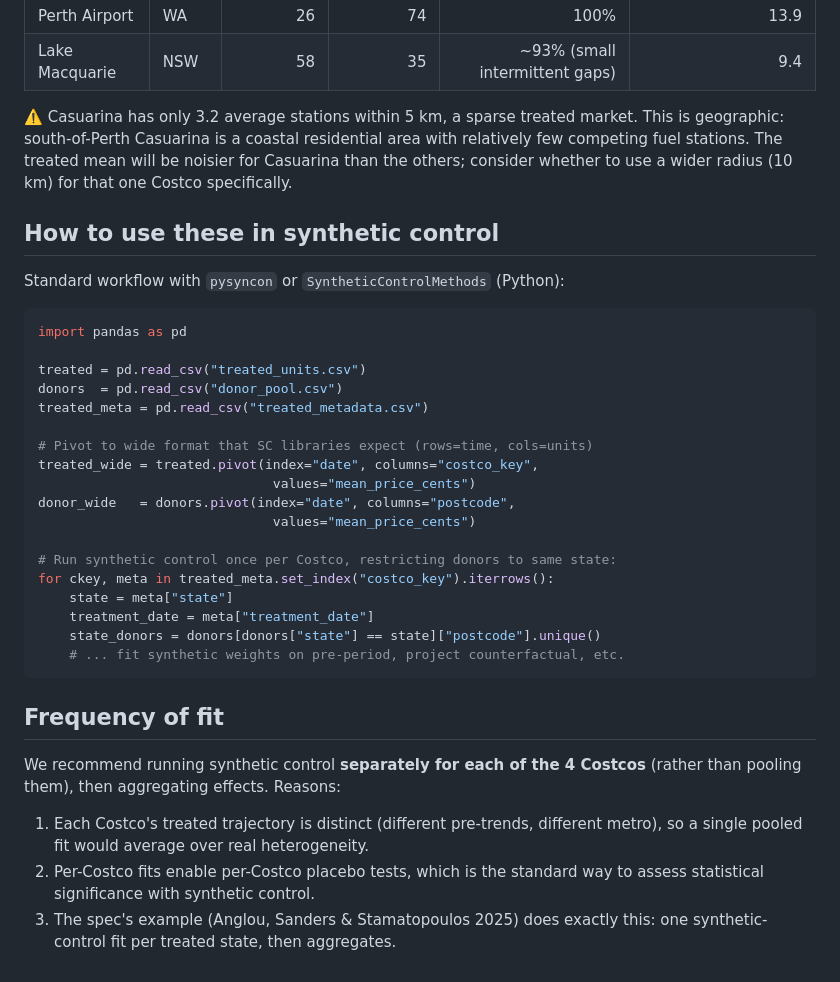
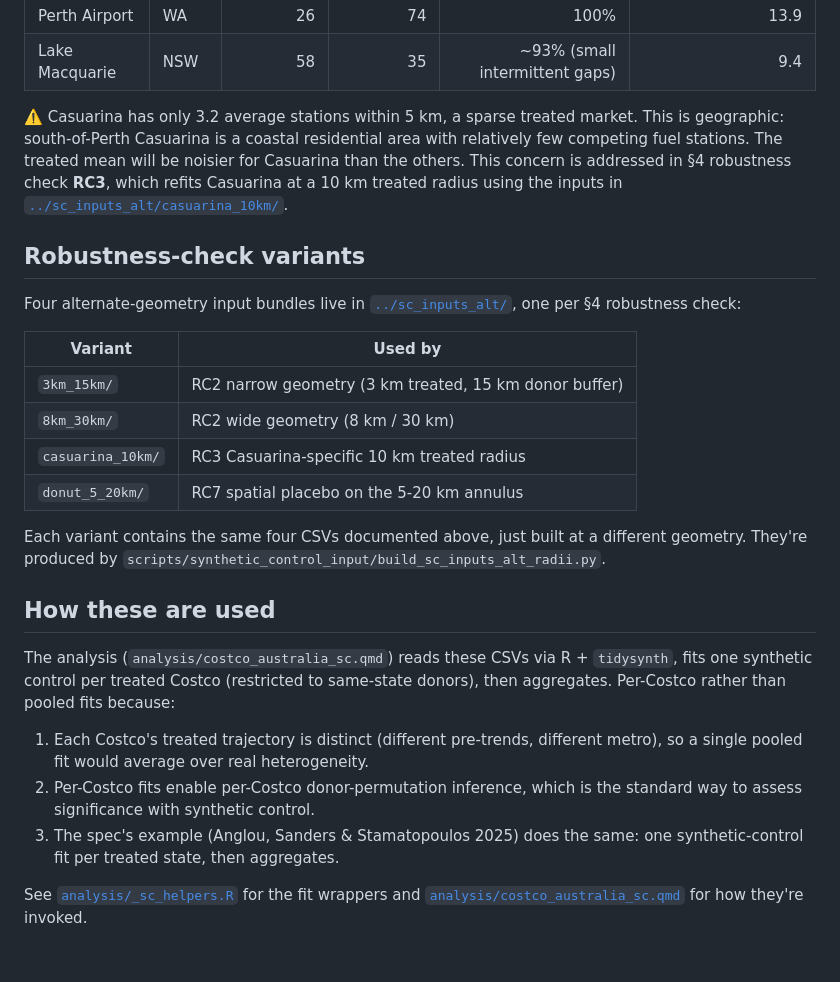
Before and after one commit to lindbergryan04/costco-australia-sc, a Markdown page: data/sc_inputs/README.md, the part around the change. Rendered like a GitHub page.

Commit message:
Audit pass 4: rewrite data/sc_inputs/README.md (R not Python, link sc_inputs_alt/)
- Replaced the Python pysyncon/pandas pivot example with a description
  of the actual workflow: R + tidysynth via analysis/_sc_helpers.R and
  the .qmd. CLAUDE.md already documented this as a settled convention.
- Updated the Casuarina sparse-stations warning to note RC3 actioned it
  with a 10 km treated radius (and to point at the alt-radius inputs).
- Added a "Robustness-check variants" section enumerating the four
  sc_inputs_alt/ bundles and which §4 checks use each.
- Linked to _sc_helpers.R and the .qmd for the actual usage code.

Co-Authored-By: Claude Opus 4.7 <noreply@anthropic.com>

````diff
--- a/data/sc_inputs/README.md
+++ b/data/sc_inputs/README.md
@@ -86,42 +86,41 @@ A postcode was **excluded** if any of:
 ⚠️ Casuarina has only 3.2 average stations within 5 km, a sparse treated
 market. This is geographic: south-of-Perth Casuarina is a coastal residential
 area with relatively few competing fuel stations. The treated mean will be
-noisier for Casuarina than the others; consider whether to use a wider
-radius (10 km) for that one Costco specifically.
+noisier for Casuarina than the others. This concern is addressed in §4
+robustness check **RC3**, which refits Casuarina at a 10 km treated radius
+using the inputs in [`../sc_inputs_alt/casuarina_10km/`](../sc_inputs_alt/casuarina_10km/).
 
-## How to use these in synthetic control
+## Robustness-check variants
 
-Standard workflow with `pysyncon` or `SyntheticControlMethods` (Python):
+Four alternate-geometry input bundles live in
+[`../sc_inputs_alt/`](../sc_inputs_alt/), one per §4 robustness check:
 
-```python
-import pandas as pd
+| Variant            | Used by                                              |
+|--------------------|------------------------------------------------------|
+| `3km_15km/`        | RC2 narrow geometry (3 km treated, 15 km donor buffer) |
+| `8km_30km/`        | RC2 wide geometry (8 km / 30 km)                     |
+| `casuarina_10km/`  | RC3 Casuarina-specific 10 km treated radius          |
+| `donut_5_20km/`    | RC7 spatial placebo on the 5-20 km annulus           |
 
-treated = pd.read_csv("treated_units.csv")
-donors  = pd.read_csv("donor_pool.csv")
-treated_meta = pd.read_csv("treated_metadata.csv")
+Each variant contains the same four CSVs documented above, just built at
+a different geometry. They're produced by
+`scripts/synthetic_control_input/build_sc_inputs_alt_radii.py`.
 
-# Pivot to wide format that SC libraries expect (rows=time, cols=units)
-treated_wide = treated.pivot(index="date", columns="costco_key",
-                              values="mean_price_cents")
-donor_wide   = donors.pivot(index="date", columns="postcode",
-                              values="mean_price_cents")
+## How these are used
 
-# Run synthetic control once per Costco, restricting donors to same state:
-for ckey, meta in treated_meta.set_index("costco_key").iterrows():
-    state = meta["state"]
-    treatment_date = meta["treatment_date"]
-    state_donors = donors[donors["state"] == state]["postcode"].unique()
-    # ... fit synthetic weights on pre-period, project counterfactual, etc.
-```
+The analysis (`analysis/costco_australia_sc.qmd`) reads these CSVs via
+R + `tidysynth`, fits one synthetic control per treated Costco
+(restricted to same-state donors), then aggregates. Per-Costco rather
+than pooled fits because:
 
-## Frequency of fit
+1. Each Costco's treated trajectory is distinct (different pre-trends,
+   different metro), so a single pooled fit would average over real
+   heterogeneity.
+2. Per-Costco fits enable per-Costco donor-permutation inference, which
+   is the standard way to assess significance with synthetic control.
+3. The spec's example (Anglou, Sanders & Stamatopoulos 2025) does the
+   same: one synthetic-control fit per treated state, then aggregates.
 
-We recommend running synthetic control **separately for each of the 4 Costcos**
-(rather than pooling them), then aggregating effects. Reasons:
-
-1. Each Costco's treated trajectory is distinct (different pre-trends, different
-   metro), so a single pooled fit would average over real heterogeneity.
-2. Per-Costco fits enable per-Costco placebo tests, which is the standard way
-   to assess statistical significance with synthetic control.
-3. The spec's example (Anglou, Sanders & Stamatopoulos 2025) does exactly this:
-   one synthetic-control fit per treated state, then aggregates.
+See [`analysis/_sc_helpers.R`](../../analysis/_sc_helpers.R) for the
+fit wrappers and [`analysis/costco_australia_sc.qmd`](../../analysis/costco_australia_sc.qmd)
+for how they're invoked.
````
